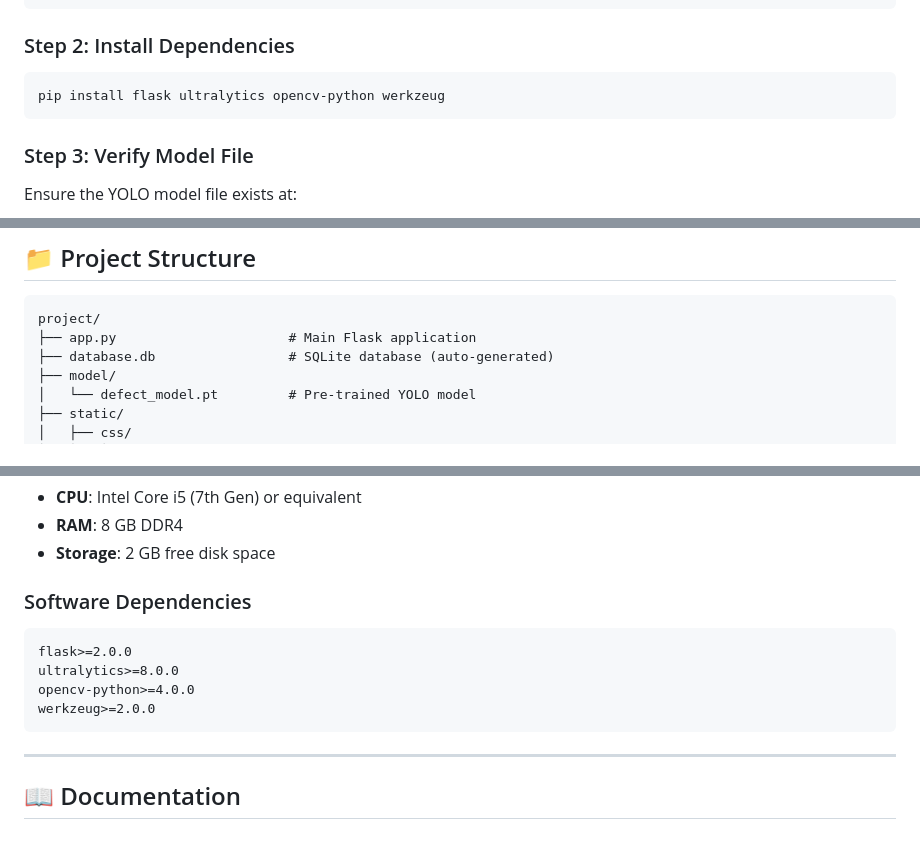
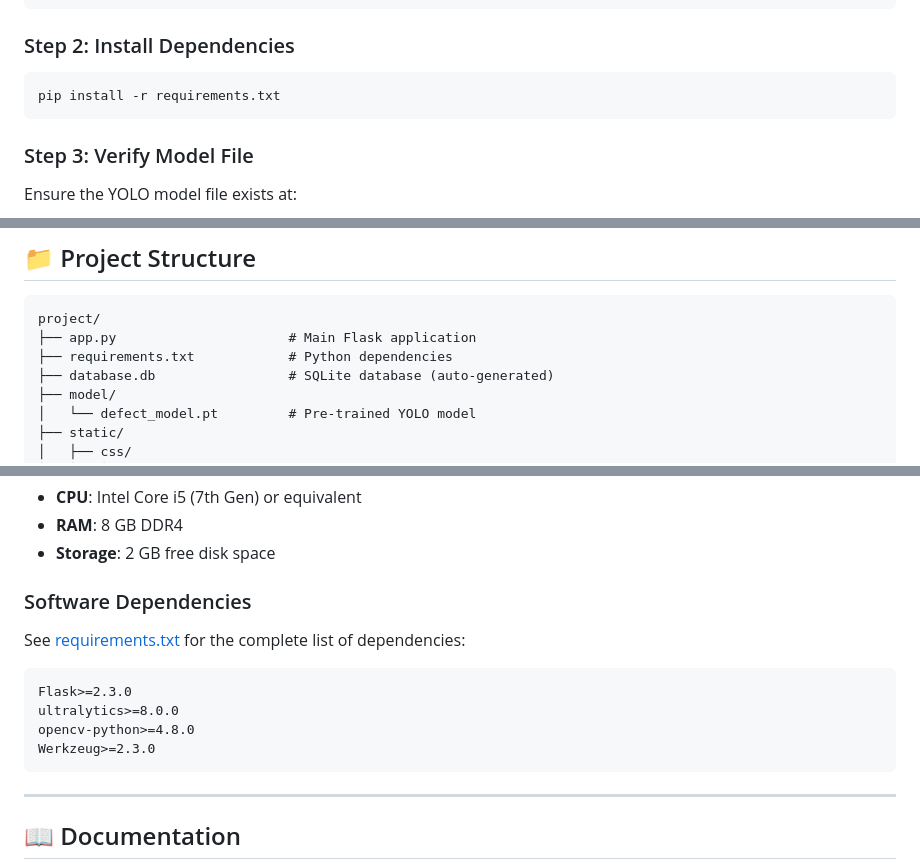
Before and after one commit to AmanJuluru/Car-Defect-Detection-Using-YOLO-Model, a Markdown page: README.md, 3 parts joined by grey strips. Rendered like a GitHub page; blank space fills up the shorter version.

Commit message:
Revise README for requirements and installation steps
Updated installation instructions and dependencies in README.

````diff
--- a/README.md
+++ b/README.md
@@ -80,7 +80,7 @@ cd Car-Defect-Detection-Using-YOLO-Model
 ### Step 2: Install Dependencies
 
 ```bash
-pip install flask ultralytics opencv-python werkzeug
+pip install -r requirements.txt
 ```
 
 ### Step 3: Verify Model File
@@ -173,6 +173,7 @@ When defects are detected, the system:
 ```
 project/
 ├── app.py                      # Main Flask application
+├── requirements.txt            # Python dependencies
 ├── database.db                 # SQLite database (auto-generated)
 ├── model/
 │   └── defect_model.pt         # Pre-trained YOLO model
@@ -229,11 +230,12 @@ project/
 - **Storage**: 2 GB free disk space
 
 ### Software Dependencies
+See [requirements.txt](requirements.txt) for the complete list of dependencies:
 ```
-flask>=2.0.0
+Flask>=2.3.0
 ultralytics>=8.0.0
-opencv-python>=4.0.0
-werkzeug>=2.0.0
+opencv-python>=4.8.0
+Werkzeug>=2.3.0
 ```
 
 ---
````
